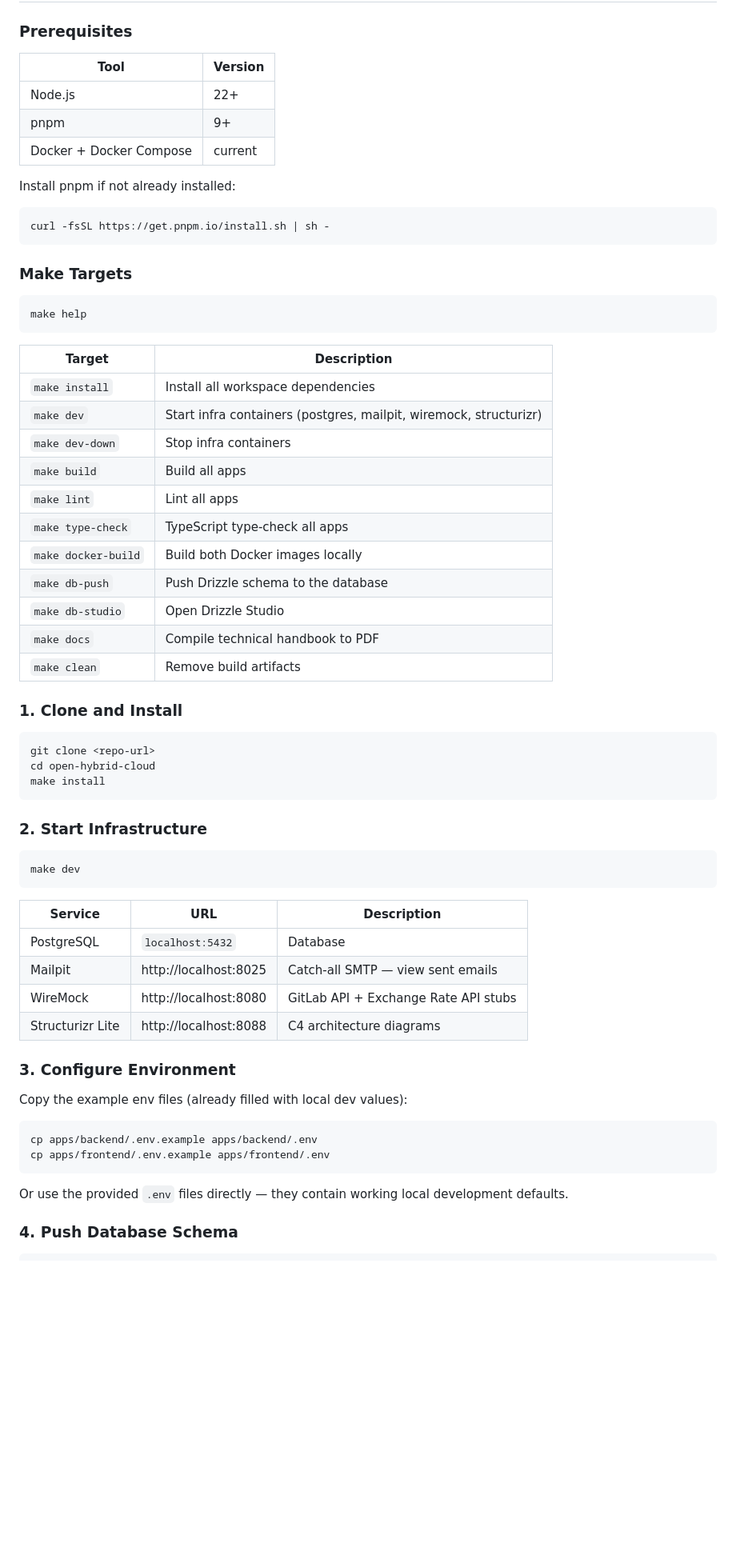
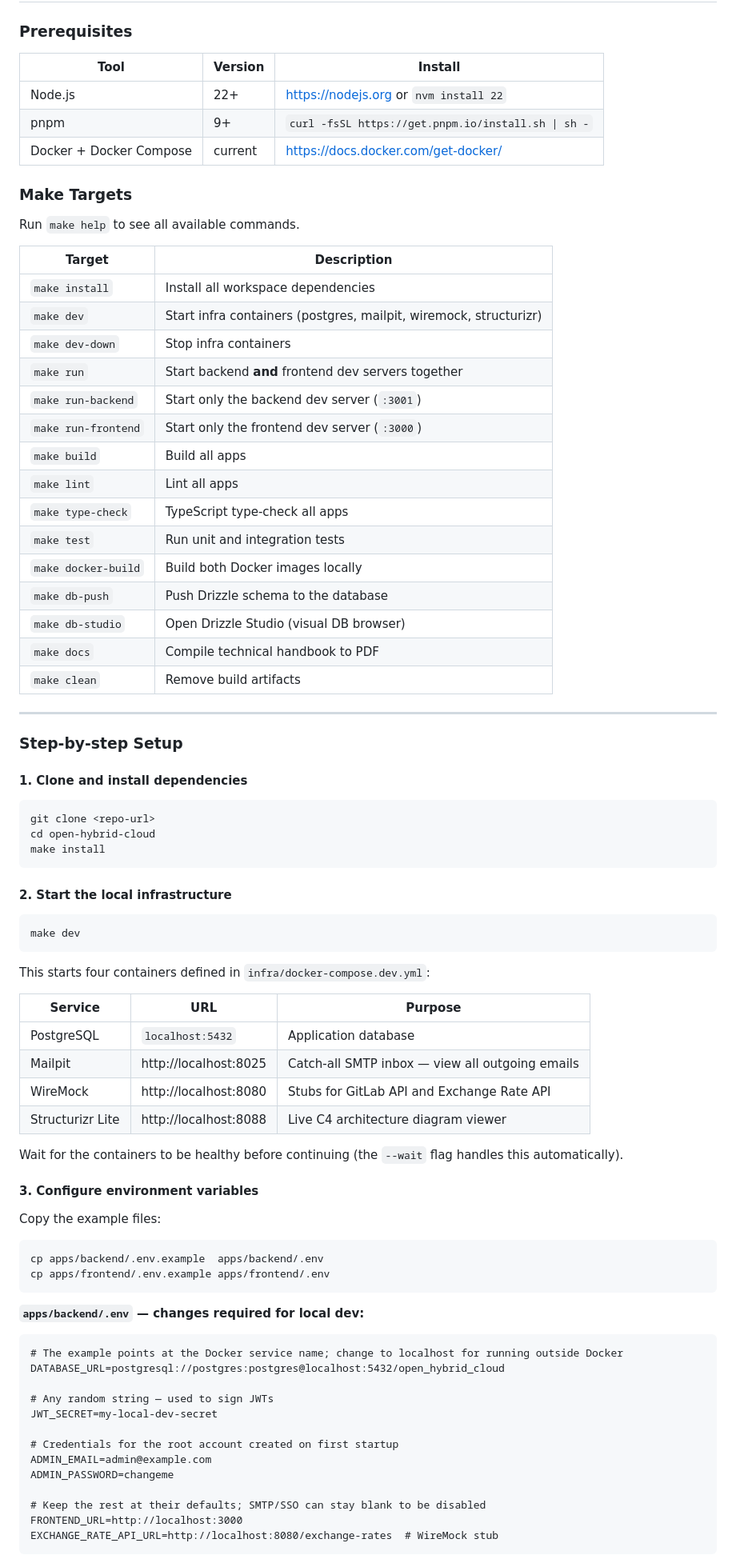
Before and after one commit to Maximilian-Maag/open-hybrid-cloud, a Markdown page: README.md, the part around one of its changes. Shown at 80% size. Rendered like a GitHub page; blank space fills up the shorter version.

````diff
--- a/README.md
+++ b/README.md
@@ -130,39 +131,39 @@ open-hybrid-cloud/
 
 ### Prerequisites
 
-| Tool | Version |
-|------|---------|
-| Node.js | 22+ |
-| pnpm | 9+ |
-| Docker + Docker Compose | current |
-
-Install pnpm if not already installed:
-
-```bash
-curl -fsSL https://get.pnpm.io/install.sh | sh -
-```
+| Tool | Version | Install |
+|------|---------|---------|
+| Node.js | 22+ | https://nodejs.org or `nvm install 22` |
+| pnpm | 9+ | `curl -fsSL https://get.pnpm.io/install.sh \| sh -` |
+| Docker + Docker Compose | current | https://docs.docker.com/get-docker/ |
 
 ### Make Targets
 
-```bash
-make help
-```
+Run `make help` to see all available commands.
 
 | Target | Description |
 |--------|-------------|
 | `make install` | Install all workspace dependencies |
 | `make dev` | Start infra containers (postgres, mailpit, wiremock, structurizr) |
 | `make dev-down` | Stop infra containers |
+| `make run` | Start backend **and** frontend dev servers together |
+| `make run-backend` | Start only the backend dev server (`:3001`) |
+| `make run-frontend` | Start only the frontend dev server (`:3000`) |
 | `make build` | Build all apps |
 | `make lint` | Lint all apps |
 | `make type-check` | TypeScript type-check all apps |
+| `make test` | Run unit and integration tests |
 | `make docker-build` | Build both Docker images locally |
 | `make db-push` | Push Drizzle schema to the database |
-| `make db-studio` | Open Drizzle Studio |
+| `make db-studio` | Open Drizzle Studio (visual DB browser) |
 | `make docs` | Compile technical handbook to PDF |
 | `make clean` | Remove build artifacts |
 
-### 1. Clone and Install
+---
+
+### Step-by-step Setup
+
+#### 1. Clone and install dependencies
 
 ```bash
 git clone <repo-url>
@@ -170,28 +171,47 @@ cd open-hybrid-cloud
 make install
 ```
 
-### 2. Start Infrastructure
+#### 2. Start the local infrastructure
 
 ```bash
 make dev
 ```
 
-| Service | URL | Description |
-|---------|-----|-------------|
-| PostgreSQL | `localhost:5432` | Database |
-| Mailpit | http://localhost:8025 | Catch-all SMTP — view sent emails |
-| WireMock | http://localhost:8080 | GitLab API + Exchange Rate API stubs |
-| Structurizr Lite | http://localhost:8088 | C4 architecture diagrams |
+This starts four containers defined in `infra/docker-compose.dev.yml`:
 
-### 3. Configure Environment
+| Service | URL | Purpose |
+|---------|-----|---------|
+| PostgreSQL | `localhost:5432` | Application database |
+| Mailpit | http://localhost:8025 | Catch-all SMTP inbox — view all outgoing emails |
+| WireMock | http://localhost:8080 | Stubs for GitLab API and Exchange Rate API |
+| Structurizr Lite | http://localhost:8088 | Live C4 architecture diagram viewer |
 
-Copy the example env files (already filled with local dev values):
+Wait for the containers to be healthy before continuing (the `--wait` flag handles this automatically).
+
+#### 3. Configure environment variables
+
+Copy the example files:
 
 ```bash
-cp apps/backend/.env.example apps/backend/.env
+cp apps/backend/.env.example  apps/backend/.env
 cp apps/frontend/.env.example apps/frontend/.env
 ```
 
-Or use the provided `.env` files directly — they contain working local development defaults.
+**`apps/backend/.env` — changes required for local dev:**
 
-### 4. Push Database Schema
+```dotenv
+# The example points at the Docker service name; change to localhost for running outside Docker
+DATABASE_URL=postgresql://postgres:postgres@localhost:5432/open_hybrid_cloud
+
+# Any random string — used to sign JWTs
+JWT_SECRET=my-local-dev-secret
+
+# Credentials for the root account created on first startup
+ADMIN_EMAIL=admin@example.com
+ADMIN_PASSWORD=changeme
+
+# Keep the rest at their defaults; SMTP/SSO can stay blank to be disabled
+FRONTEND_URL=http://localhost:3000
+EXCHANGE_RATE_API_URL=http://localhost:8080/exchange-rates  # WireMock stub
+```
+
````
Also changed, not shown: other parts of README.md (+110 -22 lines).
